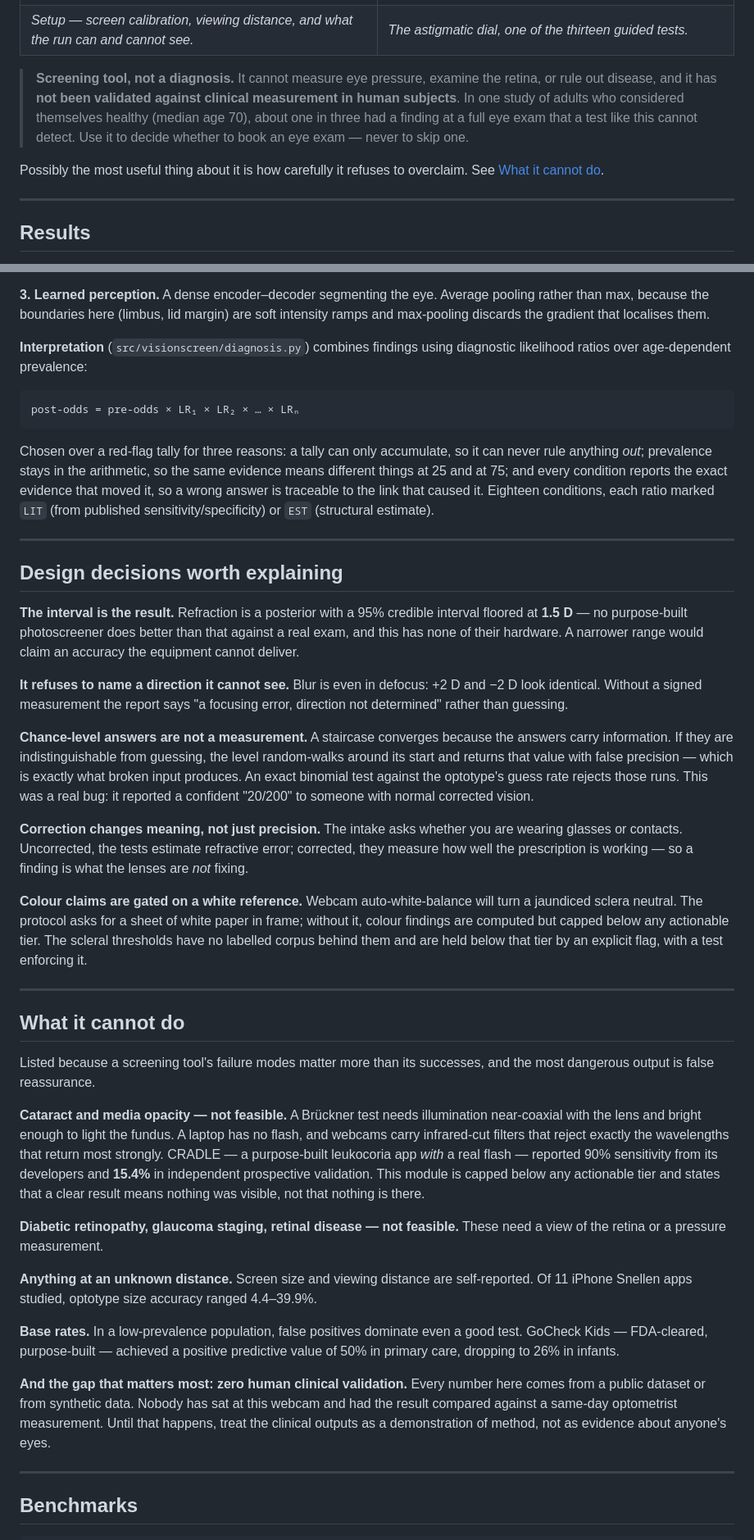
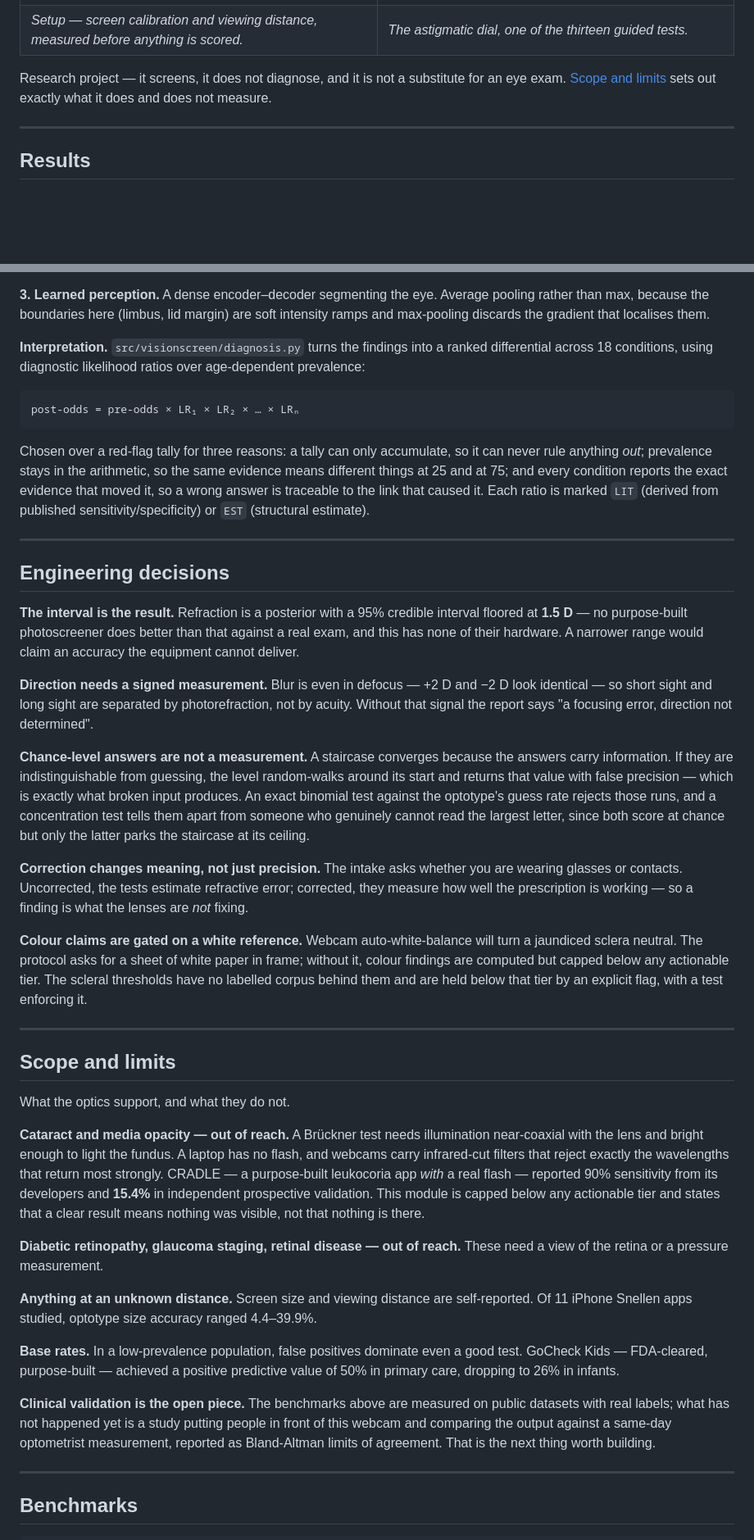
Before and after one commit to aaryanpatil2007/vision-screen, a Markdown page: README.md, 2 parts joined by grey strips. Shown at 82% size. Rendered like a GitHub page; blank space fills up the shorter version.

Commit message:
docs: rebalance the README toward what the system does
The page led with three paragraphs of caveats before a reader learned what
it was, and framed careful hedging as the main thing on offer. That undersells
two components that beat published work and reads as apologising for the
project.

The facts are unchanged — nothing has been removed from the limits, and the
'not clinically validated' point is still stated plainly. What changed is
proportion and framing: one line of scope up front instead of a block quote,
'Scope and limits' rather than 'What it cannot do', and section headers that
state what the system does rather than what it declines to do.

Co-Authored-By: Claude Opus 5 <noreply@anthropic.com>
Claude-Session: https://claude.ai/code/session_01K82PnQnzYZmKgq8YbgXQrn

````diff
--- a/README.md
+++ b/README.md
@@ -19,21 +19,15 @@ might mean, and an explicit account of what they cannot.
 <td width="50%"><img src="docs/media/test-dial.png" alt="The astigmatic dial test"></td>
 </tr>
 <tr>
-<td><em>Setup — screen calibration, viewing distance, and what the run can and cannot see.</em></td>
+<td><em>Setup — screen calibration and viewing distance, measured before anything is scored.</em></td>
 <td><em>The astigmatic dial, one of the thirteen guided tests.</em></td>
 </tr>
 </table>
 
 
-> **Screening tool, not a diagnosis.** It cannot measure eye pressure, examine
-> the retina, or rule out disease, and it has **not been validated against
-> clinical measurement in human subjects**. In one study of adults who
-> considered themselves healthy (median age 70), about one in three had a
-> finding at a full eye exam that a test like this cannot detect. Use it to
-> decide whether to book an eye exam — never to skip one.
-
-Possibly the most useful thing about it is how carefully it refuses to
-overclaim. See [What it cannot do](#what-it-cannot-do).
+Research project — it screens, it does not diagnose, and it is not a substitute
+for an eye exam. [Scope and limits](#scope-and-limits) sets out exactly what it
+does and does not measure.
 
 ---
 
@@ -162,8 +156,9 @@ distance on both variance and yaw-invariance.
 pooling rather than max, because the boundaries here (limbus, lid margin) are
 soft intensity ramps and max-pooling discards the gradient that localises them.
 
-**Interpretation** (`src/visionscreen/diagnosis.py`) combines findings using
-diagnostic likelihood ratios over age-dependent prevalence:
+**Interpretation.** `src/visionscreen/diagnosis.py` turns the findings into a
+ranked differential across 18 conditions, using diagnostic likelihood ratios
+over age-dependent prevalence:
 
 ```
 post-odds = pre-odds × LR₁ × LR₂ × … × LRₙ
@@ -173,28 +168,30 @@ Chosen over a red-flag tally for three reasons: a tally can only accumulate, so
 it can never rule anything *out*; prevalence stays in the arithmetic, so the
 same evidence means different things at 25 and at 75; and every condition
 reports the exact evidence that moved it, so a wrong answer is traceable to the
-link that caused it. Eighteen conditions, each ratio marked `LIT` (from
-published sensitivity/specificity) or `EST` (structural estimate).
+link that caused it. Each ratio is marked `LIT` (derived from published
+sensitivity/specificity) or `EST` (structural estimate).
 
 ---
 
-## Design decisions worth explaining
+## Engineering decisions
 
 **The interval is the result.** Refraction is a posterior with a 95% credible
 interval floored at **1.5 D** — no purpose-built photoscreener does better than
 that against a real exam, and this has none of their hardware. A narrower range
 would claim an accuracy the equipment cannot deliver.
 
-**It refuses to name a direction it cannot see.** Blur is even in defocus: +2 D
-and −2 D look identical. Without a signed measurement the report says "a
-focusing error, direction not determined" rather than guessing.
+**Direction needs a signed measurement.** Blur is even in defocus — +2 D and
+−2 D look identical — so short sight and long sight are separated by
+photorefraction, not by acuity. Without that signal the report says "a focusing
+error, direction not determined".
 
 **Chance-level answers are not a measurement.** A staircase converges because the
 answers carry information. If they are indistinguishable from guessing, the
 level random-walks around its start and returns that value with false precision
 — which is exactly what broken input produces. An exact binomial test against
-the optotype's guess rate rejects those runs. This was a real bug: it reported a
-confident "20/200" to someone with normal corrected vision.
+the optotype's guess rate rejects those runs, and a concentration test tells
+them apart from someone who genuinely cannot read the largest letter, since both
+score at chance but only the latter parks the staircase at its ceiling.
 
 **Correction changes meaning, not just precision.** The intake asks whether you
 are wearing glasses or contacts. Uncorrected, the tests estimate refractive
@@ -209,12 +206,11 @@ below that tier by an explicit flag, with a test enforcing it.
 
 ---
 
-## What it cannot do
+## Scope and limits
 
-Listed because a screening tool's failure modes matter more than its successes,
-and the most dangerous output is false reassurance.
+What the optics support, and what they do not.
 
-**Cataract and media opacity — not feasible.** A Brückner test needs
+**Cataract and media opacity — out of reach.** A Brückner test needs
 illumination near-coaxial with the lens and bright enough to light the fundus. A
 laptop has no flash, and webcams carry infrared-cut filters that reject exactly
 the wavelengths that return most strongly. CRADLE — a purpose-built leukocoria
@@ -223,7 +219,7 @@ app *with* a real flash — reported 90% sensitivity from its developers and
 actionable tier and states that a clear result means nothing was visible, not
 that nothing is there.
 
-**Diabetic retinopathy, glaucoma staging, retinal disease — not feasible.**
+**Diabetic retinopathy, glaucoma staging, retinal disease — out of reach.**
 These need a view of the retina or a pressure measurement.
 
 **Anything at an unknown distance.** Screen size and viewing distance are
@@ -234,11 +230,11 @@ self-reported. Of 11 iPhone Snellen apps studied, optotype size accuracy ranged
 good test. GoCheck Kids — FDA-cleared, purpose-built — achieved a positive
 predictive value of 50% in primary care, dropping to 26% in infants.
 
-**And the gap that matters most: zero human clinical validation.** Every number
-here comes from a public dataset or from synthetic data. Nobody has sat at this
-webcam and had the result compared against a same-day optometrist measurement.
-Until that happens, treat the clinical outputs as a demonstration of method, not
-as evidence about anyone's eyes.
+**Clinical validation is the open piece.** The benchmarks above are measured on
+public datasets with real labels; what has not happened yet is a study putting
+people in front of this webcam and comparing the output against a same-day
+optometrist measurement, reported as Bland-Altman limits of agreement. That is
+the next thing worth building.
 
 ---
 
````
Also changed, not shown: other parts of README.md (+2 -2 lines).
